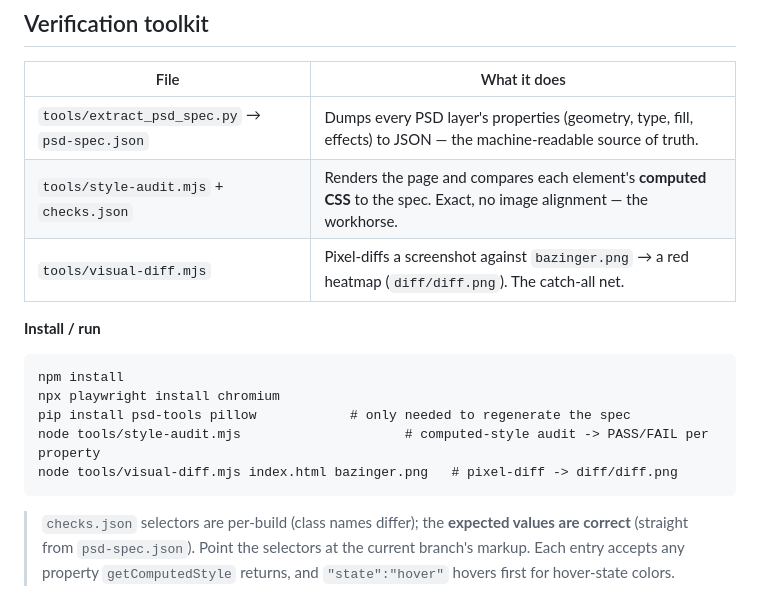
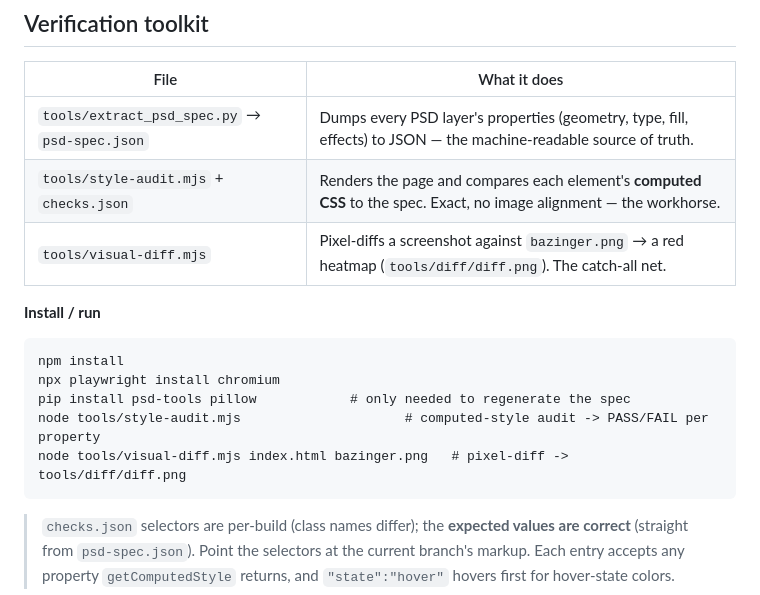
Before and after one commit to adsumit/bazinger-psd-to-html, a Markdown page: README.md, the part around the change. Drawn GitHub-style.

Commit message:
docs(readme): point heatmap path to tools/diff/diff.png
The visual-diff heatmap output dir is moving under tools/ (diff/ -> tools/diff/).
Update the README's two diff/diff.png references to the new path.

````diff
--- a/README.md
+++ b/README.md
@@ -46,7 +46,7 @@ Each branch holds that build at the repo root. The shared source of truth — `B
 |---|---|
 | `tools/extract_psd_spec.py` → `psd-spec.json` | Dumps every PSD layer's properties (geometry, type, fill, effects) to JSON — the machine-readable source of truth. |
 | `tools/style-audit.mjs` + `checks.json` | Renders the page and compares each element's **computed CSS** to the spec. Exact, no image alignment — the workhorse. |
-| `tools/visual-diff.mjs` | Pixel-diffs a screenshot against `bazinger.png` → a red heatmap (`diff/diff.png`). The catch-all net. |
+| `tools/visual-diff.mjs` | Pixel-diffs a screenshot against `bazinger.png` → a red heatmap (`tools/diff/diff.png`). The catch-all net. |
 
 **Install / run**
 ```
@@ -54,7 +54,7 @@ npm install
 npx playwright install chromium
 pip install psd-tools pillow            # only needed to regenerate the spec
 node tools/style-audit.mjs                     # computed-style audit -> PASS/FAIL per property
-node tools/visual-diff.mjs index.html bazinger.png   # pixel-diff -> diff/diff.png
+node tools/visual-diff.mjs index.html bazinger.png   # pixel-diff -> tools/diff/diff.png
 ```
 
 > `checks.json` selectors are per-build (class names differ); the **expected values are correct** (straight from `psd-spec.json`). Point the selectors at the current branch's markup. Each entry accepts any property `getComputedStyle` returns, and `"state":"hover"` hovers first for hover-state colors.
````
